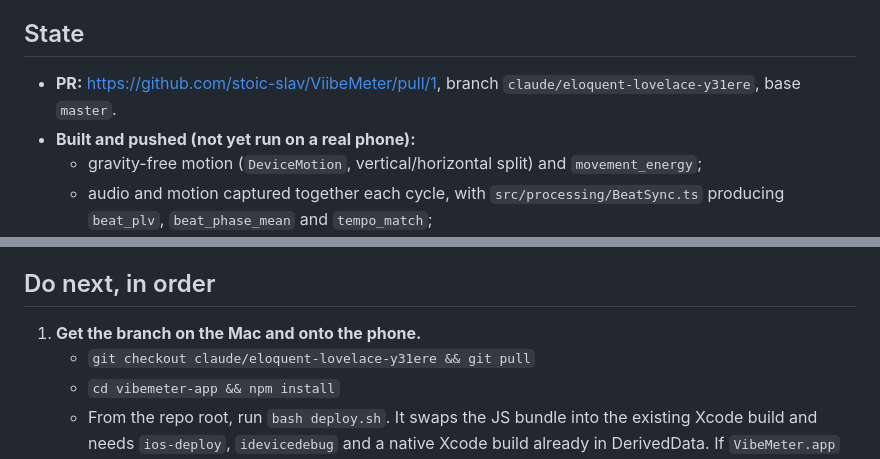
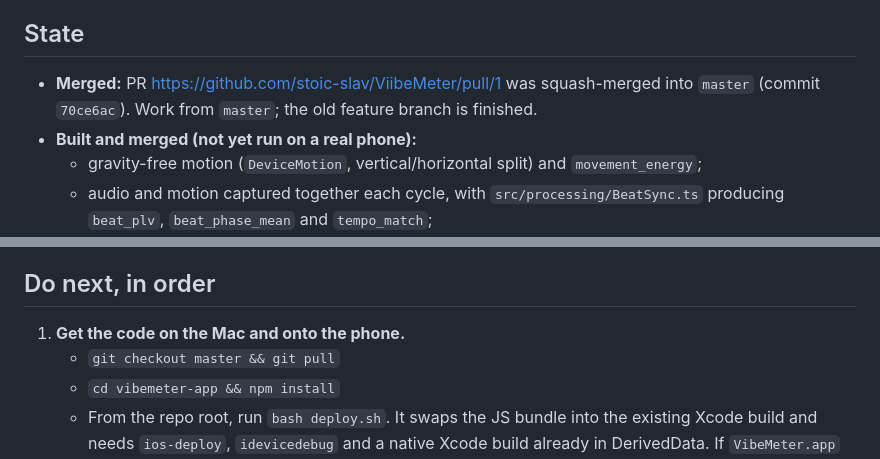
Before and after one commit to stoic-slav/ViibeMeter, a Markdown page: docs/HANDOFF.md, 2 parts joined by grey strips. Drawn GitHub-style.

Commit message:
docs: point handoff at master now that PR #1 is merged (#2)
Co-Authored-By: Claude Sonnet 5.5 <noreply@anthropic.com>
Claude-Session: https://claude.ai/code/session_014jzEUJWokUwN75Ba7kuv5E

```diff
--- a/docs/HANDOFF.md
+++ b/docs/HANDOFF.md
@@ -7,8 +7,8 @@ Written at the end of a cloud session so a local (Mac) session can continue with
 Decide whether ViibeMeter is worth building out. The question is whether passive phone-sensor data (mic, motion, BLE) predicts how people rate the vibe at parties and clubs. Beat sync and crowd sync are the owner's central hypothesis: moving in sync with the music, and with each other, signals a high vibe.
 
 ## State
-- **PR:** https://github.com/stoic-slav/ViibeMeter/pull/1, branch `claude/eloquent-lovelace-y31ere`, base `master`.
-- **Built and pushed (not yet run on a real phone):**
+- **Merged:** PR https://github.com/stoic-slav/ViibeMeter/pull/1 was squash-merged into `master` (commit `70ce6ac`). Work from `master`; the old feature branch is finished.
+- **Built and merged (not yet run on a real phone):**
   - gravity-free motion (`DeviceMotion`, vertical/horizontal split) and `movement_energy`;
   - audio and motion captured together each cycle, with `src/processing/BeatSync.ts` producing `beat_plv`, `beat_phase_mean` and `tempo_match`;
   - windows aligned to wall-clock minutes, an optional event code, one-time dance affinity, and per-session phone placement;
@@ -26,8 +26,8 @@ Decide whether ViibeMeter is worth building out. The question is whether passive
 - The old data has no FFT, movement-energy or beat-sync values.
 
 ## Do next, in order
-1. **Get the branch on the Mac and onto the phone.**
-   - `git checkout claude/eloquent-lovelace-y31ere && git pull`
+1. **Get the code on the Mac and onto the phone.**
+   - `git checkout master && git pull`
    - `cd vibemeter-app && npm install`
    - From the repo root, run `bash deploy.sh`. It swaps the JS bundle into the existing Xcode build and needs `ios-deploy`, `idevicedebug` and a native Xcode build already in DerivedData. If `VibeMeter.app` isn't found, do the full `xcodebuild` build from the README first.
    - **Never run `npx expo prebuild --clean`.** It wipes the local iOS build patches (Podfile, `fmt/base.h`, entitlements).
```
